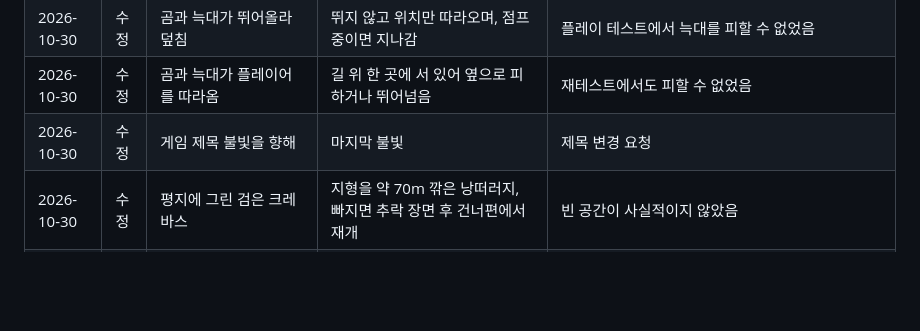
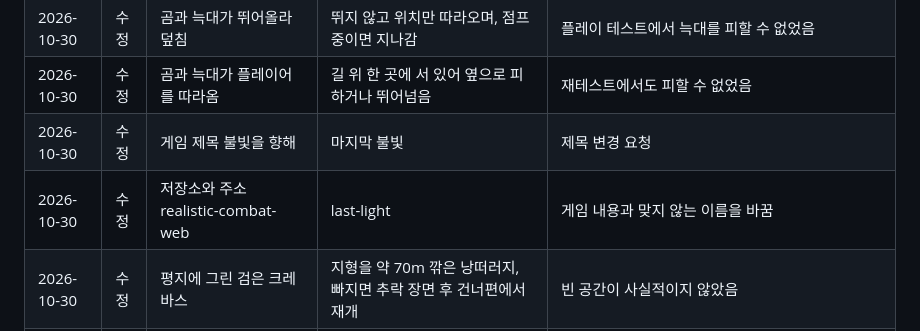
Before and after one commit to aa8543aa/last-light, a Markdown page: README.md, the part around one of its changes. Drawn GitHub-style; blank space fills up the shorter version.

Commit message:
docs: 저장소와 플레이 주소를 last-light로 변경
게임 제목에 맞춰 저장소 이름을 바꾸고 README의 주소와 변경 내역을 갱신

Co-Authored-By: Claude Opus 5.5 <noreply@anthropic.com>

```diff
--- a/README.md
+++ b/README.md
@@ -144,6 +144,7 @@
 | 2026-10-30 | 수정 | 곰과 늑대가 뛰어올라 덮침 | 뛰지 않고 위치만 따라오며, 점프 중이면 지나감 | 플레이 테스트에서 늑대를 피할 수 없었음 |
 | 2026-10-30 | 수정 | 곰과 늑대가 플레이어를 따라옴 | 길 위 한 곳에 서 있어 옆으로 피하거나 뛰어넘음 | 재테스트에서도 피할 수 없었음 |
 | 2026-10-30 | 수정 | 게임 제목 불빛을 향해 | 마지막 불빛 | 제목 변경 요청 |
+| 2026-10-30 | 수정 | 저장소와 주소 realistic-combat-web | last-light | 게임 내용과 맞지 않는 이름을 바꿈 |
 | 2026-10-30 | 수정 | 평지에 그린 검은 크레바스 | 지형을 약 70m 깎은 낭떠러지, 빠지면 추락 장면 후 건너편에서 재개 | 빈 공간이 사실적이지 않았음 |
 | 2026-10-30 | 수정 | 코드로 만든 눈 지면과 빠르게 스치는 눈 | 실제 눈 촬영 재질과 천천히 내리는 큰 눈송이 추가 | 눈이 내리는 느낌이 약하고 지면이 평평해 보임 |
 | 2026-10-30 | 추가 | 상고대 활엽수만 있는 숲 | 눈 쌓인 가문비나무를 섞은 숲 | 겨울 산의 실제 숲 구성에 가깝게 함 |
```
Also changed, not shown: other parts of README.md (+2 -2 lines).
